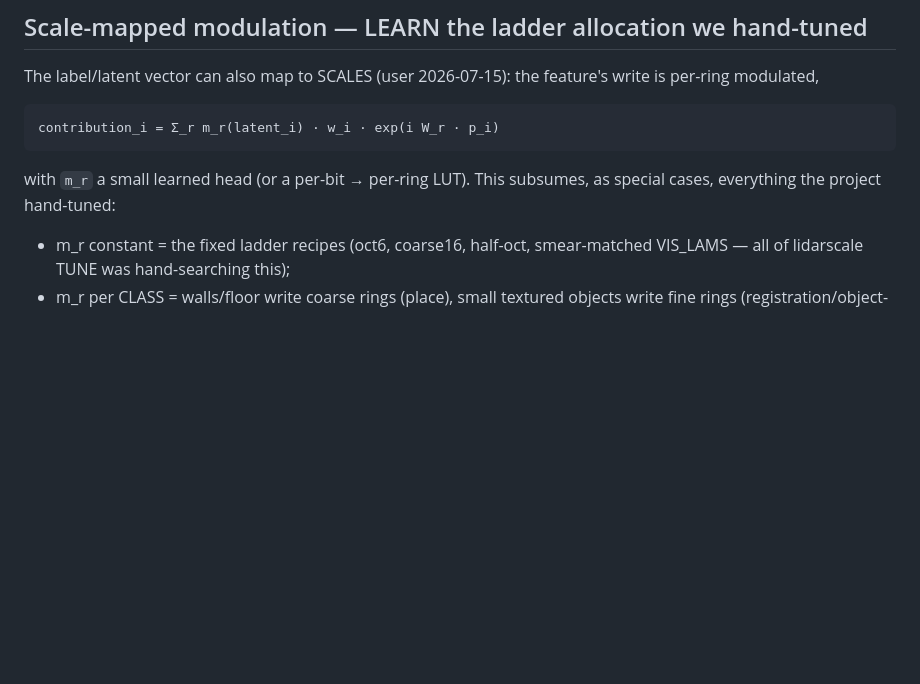
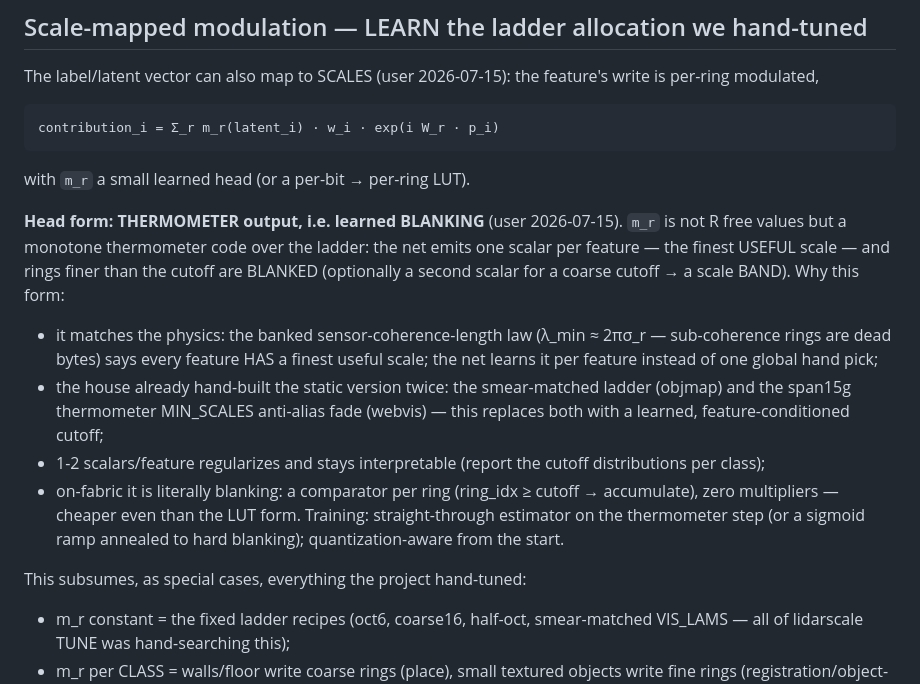
Before and after one commit to MatthiasKampa/hwSSPslam, a Markdown page: sspax/TRAINING_PROGRAM.md, the part around the change. Rendered like a GitHub page; blank space fills up the shorter version.

Commit message:
Training spec: scale modulation head = thermometer output (learned blanking)
The per-feature scale map m_r is a monotone thermometer code — the net
learns each feature's finest useful scale (optionally a band) and rings
beyond the cutoff are blanked. Matches the banked coherence-length law
(sub-coherence rings are dead bytes) and replaces both hand-built
static versions (smear-matched ladders, span15g thermometer MIN_SCALES
fade) with a learned, feature-conditioned cutoff. 1-2 scalars/feature,
straight-through training, on-fabric a comparator per ring - zero
multipliers.

Co-Authored-By: Claude Fable 5 <noreply@anthropic.com>
Claude-Session: https://claude.ai/code/session_01Th3o2H284uQ1qCAHMhJJ49

```diff
--- a/sspax/TRAINING_PROGRAM.md
+++ b/sspax/TRAINING_PROGRAM.md
@@ -75,8 +75,31 @@ feature's write is per-ring modulated,
 
     contribution_i = Σ_r m_r(latent_i) · w_i · exp(i W_r · p_i)
 
-with `m_r` a small learned head (or a per-bit → per-ring LUT). This
-subsumes, as special cases, everything the project hand-tuned:
+with `m_r` a small learned head (or a per-bit → per-ring LUT).
+
+**Head form: THERMOMETER output, i.e. learned BLANKING** (user
+2026-07-15). `m_r` is not R free values but a monotone thermometer code
+over the ladder: the net emits one scalar per feature — the finest
+USEFUL scale — and rings finer than the cutoff are BLANKED (optionally a
+second scalar for a coarse cutoff → a scale BAND). Why this form:
+  - it matches the physics: the banked sensor-coherence-length law
+    (λ_min ≈ 2πσ_r — sub-coherence rings are dead bytes) says every
+    feature HAS a finest useful scale; the net learns it per feature
+    instead of one global hand pick;
+  - the house already hand-built the static version twice: the
+    smear-matched ladder (objmap) and the span15g thermometer
+    MIN_SCALES anti-alias fade (webvis) — this replaces both with a
+    learned, feature-conditioned cutoff;
+  - 1-2 scalars/feature regularizes and stays interpretable (report the
+    cutoff distributions per class);
+  - on-fabric it is literally blanking: a comparator per ring
+    (ring_idx ≥ cutoff → accumulate), zero multipliers — cheaper even
+    than the LUT form.
+Training: straight-through estimator on the thermometer step (or a
+sigmoid ramp annealed to hard blanking); quantization-aware from the
+start.
+
+This subsumes, as special cases, everything the project hand-tuned:
   - m_r constant            = the fixed ladder recipes (oct6, coarse16,
                               half-oct, smear-matched VIS_LAMS — all of
                               lidarscale TUNE was hand-searching this);
```
